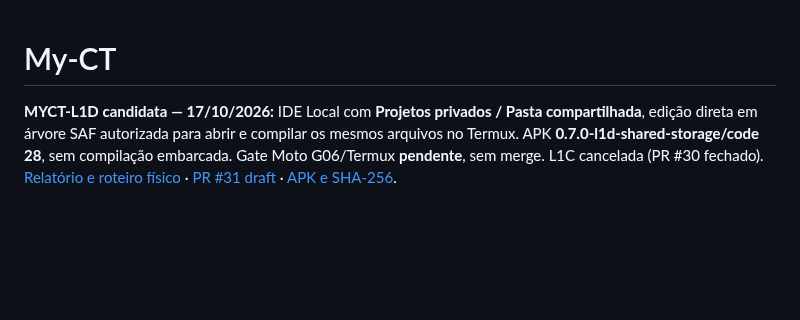
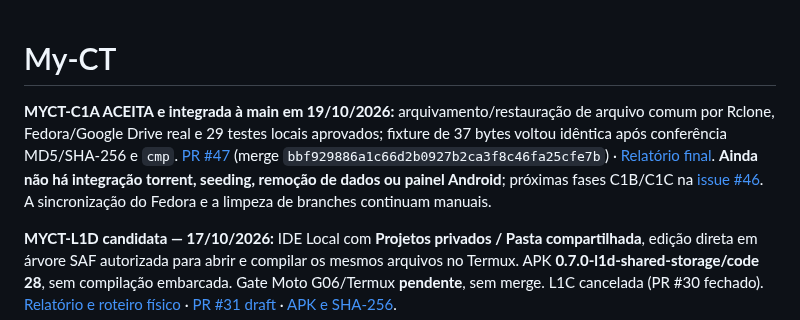
Before and after one commit to Samuel-Francisco-AS/My-CT, a Markdown page: README.md, the part around the change. Rendered like a GitHub page; blank space fills up the shorter version.

Commit message:
docs: destacar fechamento da MYCT-C1A no README

```diff
--- a/README.md
+++ b/README.md
@@ -1,4 +1,6 @@
 # My-CT
+
+**MYCT-C1A ACEITA e integrada à main em 19/10/2026:** arquivamento/restauração de arquivo comum por Rclone, Fedora/Google Drive real e 29 testes locais aprovados; fixture de 37 bytes voltou idêntica após conferência MD5/SHA-256 e `cmp`. [PR #47](https://github.com/Samuel-Francisco-AS/My-CT/pull/47) (merge `bbf929886a1c66d2b0927b2ca3f8c46fa25cfe7b`) · [Relatório final](docs/MYCT-C1A-CLI-REPORT.md). **Ainda não há integração torrent, seeding, remoção de dados ou painel Android**; próximas fases C1B/C1C na [issue #46](https://github.com/Samuel-Francisco-AS/My-CT/issues/46). A sincronização do Fedora e a limpeza de branches continuam manuais.
 
 **MYCT-L1D candidata — 17/10/2026:** IDE Local com **Projetos privados / Pasta compartilhada**,
 edição direta em árvore SAF autorizada para abrir e compilar os mesmos arquivos
```
